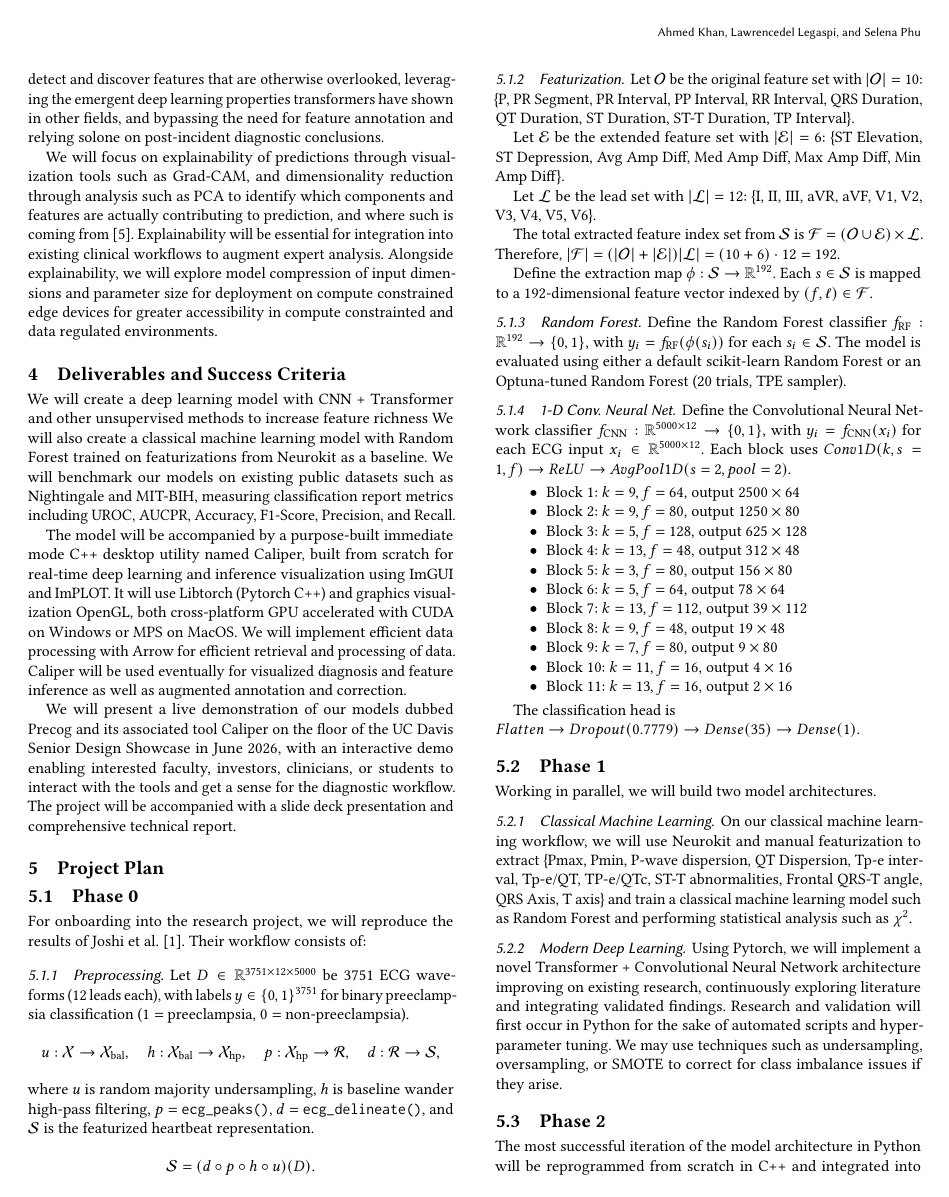
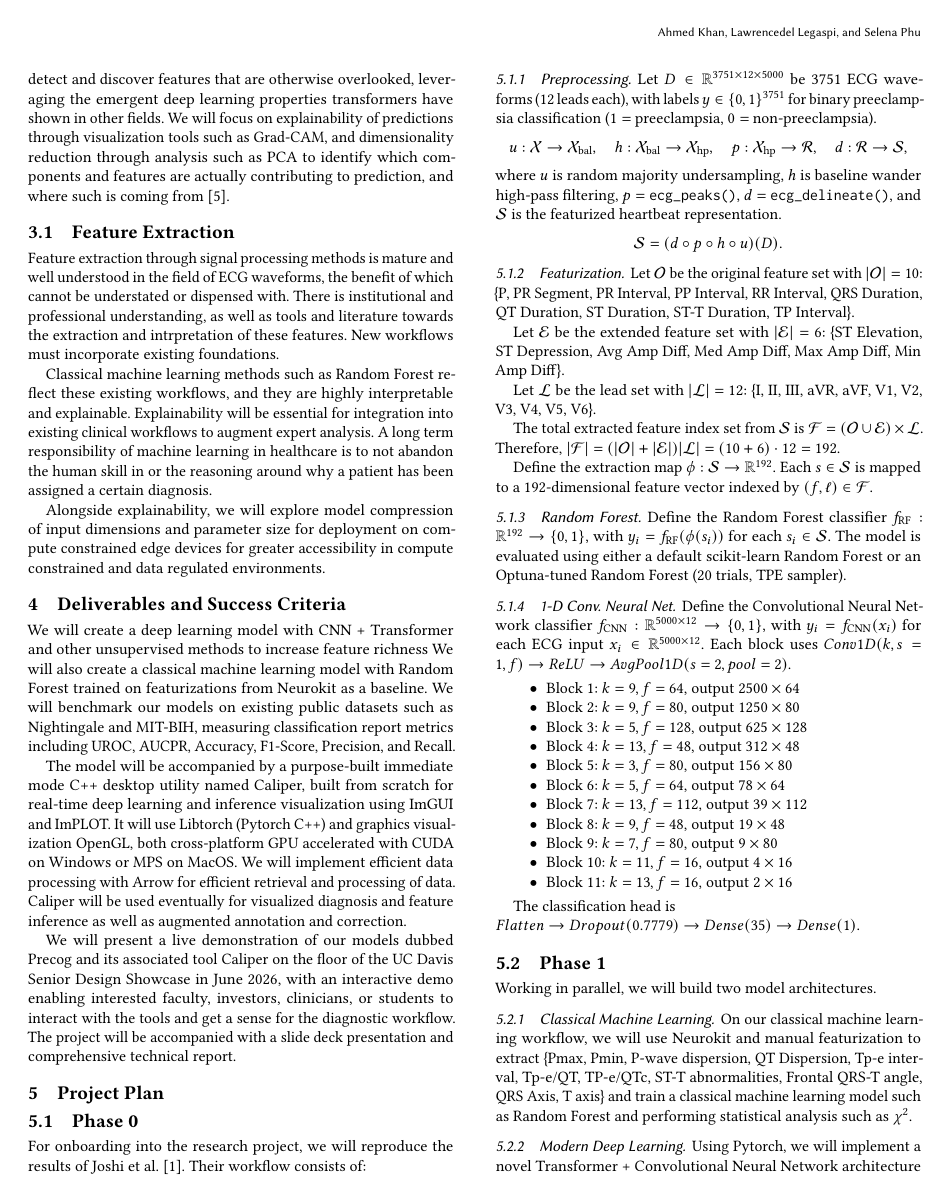
Before and after one commit to AhmedKhan-GH/repnet, a LaTeX paper (project_proposal.tex): page 2 of 3. Compiled offline with pdfLaTeX.

Commit message:
transformer and RF motivation

```diff
--- a/project_proposal.tex
+++ b/project_proposal.tex
@@ -74,9 +74,15 @@ The problem is a lack of scalable and cost effective risk estimation using avail
 The transformer architecture has shown great promise in other areas of medical multivariate timeseries classification, using ECG waveforms to classify cardiovascular diseases with accuracies around 98-99\% \cite{zhao2023transformingecg}. There appears to be a lack of literature for application of transformers for preeclampsia risk estimation from ECG waveform data specifically, thus we aim to do so \cite{zhao2023transformingecg}.
 
 The nature of one-dimensional waveform obscures certain features regarding frequency distribution, we intend to apply time-frequency transforms such as Wavelet or Stockwell that show rich multidimensional representations of one-dimensional data for initial feature extraction by the neural network \cite{kim2025cnntransformer}. Transformers are often paired with 1D or 2D convolutional neural networks for better extraction of local features that can feed into attention maps for long term dependencies.
-\cite{zhao2023transformingecg}. Transformers + CNN's may be able to detect and discover features that are otherwise overlooked, leveraging the emergent deep learning properties transformers have shown in other fields, and bypassing the need for feature annotation and relying solone on post-incident diagnostic conclusions.
+\cite{zhao2023transformingecg}. Transformers + CNN's may be able to detect and discover features that are otherwise overlooked, leveraging the emergent deep learning properties transformers have shown in other fields.
+We will focus on explainability of predictions through visualization tools such as Grad-CAM, and dimensionality reduction through analysis such as PCA to identify which components and features are actually contributing to prediction, and where such is coming from \cite{zhao2023transformingecg}.
+\subsection{Feature Extraction}
 
-We will focus on explainability of predictions through visualization tools such as Grad-CAM, and dimensionality reduction through analysis such as PCA to identify which components and features are actually contributing to prediction, and where such is coming from \cite{zhao2023transformingecg}. Explainability will be essential for integration into existing clinical workflows to augment expert analysis. Alongside explainability, we will explore model compression of input dimensions and parameter size for deployment on compute constrained edge devices for greater accessibility in compute constrainted and data regulated environments.
+Feature extraction through signal processing methods is mature and well understood in the field of ECG waveforms, the benefit of which cannot be understated or dispensed with. There is institutional and professional understanding, as well as tools and literature towards the extraction and intrpretation of these features. New workflows must incorporate existing foundations.
+
+Classical machine learning methods such as Random Forest reflect these existing workflows, and they are highly interpretable and explainable. Explainability will be essential for integration into existing clinical workflows to augment expert analysis. A long term responsibility of machine learning in healthcare is to not abandon the human skill in or the reasoning around why a patient has been assigned a certain diagnosis.
+
+Alongside explainability, we will explore model compression of input dimensions and parameter size for deployment on compute constrained edge devices for greater accessibility in compute constrained and data regulated environments.
 
 
   \section{Deliverables and Success Criteria}
```
